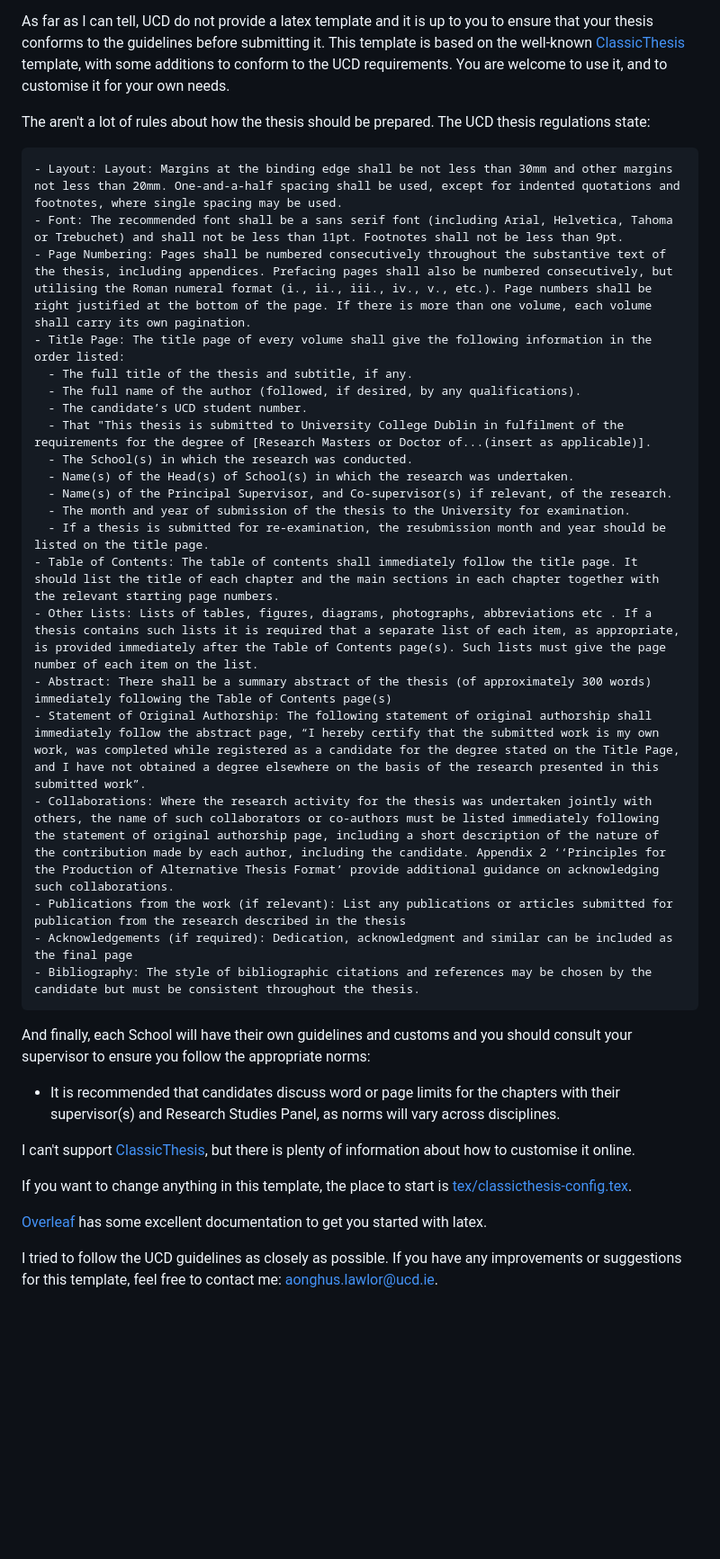
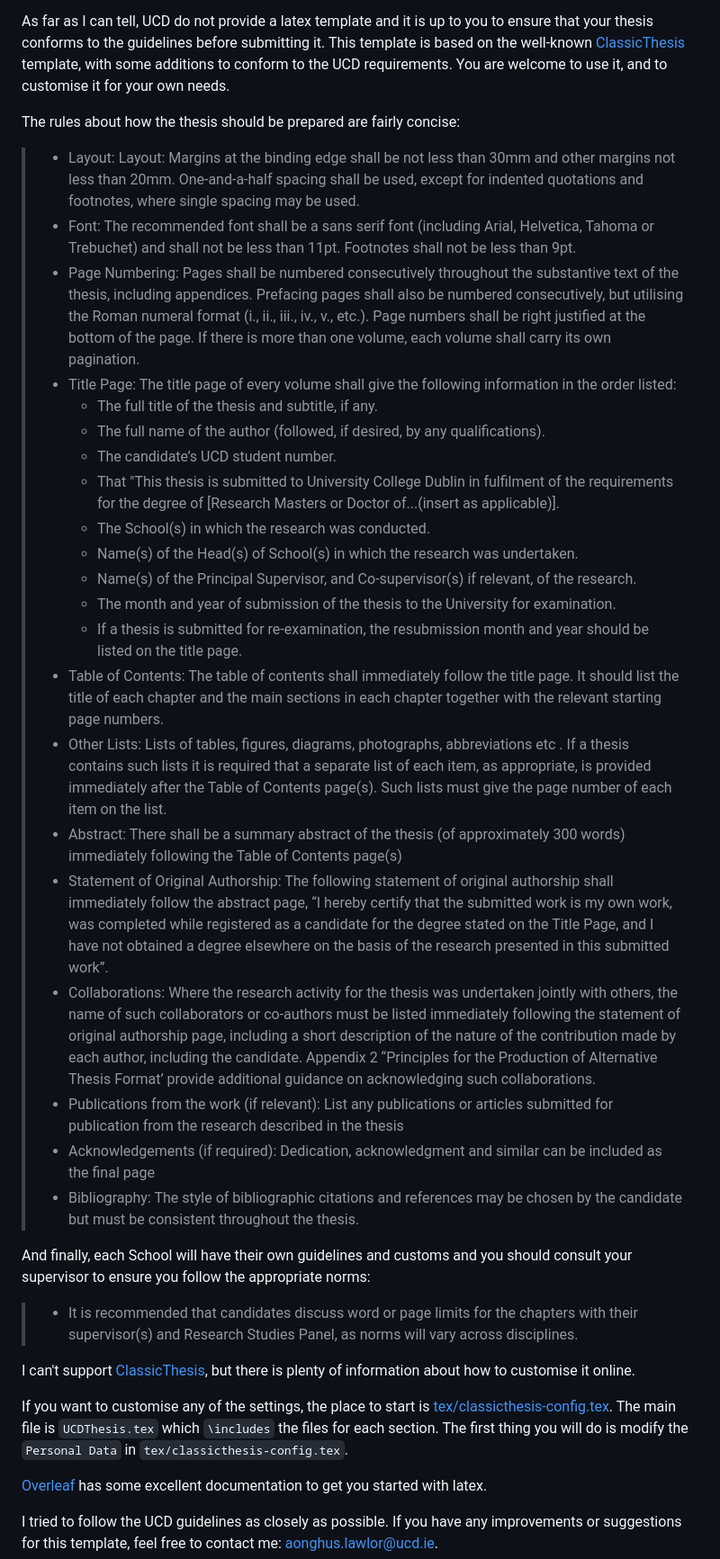
Before and after one commit to aonghus/UCDThesis, a Markdown page: README.md, the part around the change printed below. Shown: that part at 90% size. GitHub-like rendering; blank space fills up the shorter version.

Commit message:
update info

````diff
--- a/README.md
+++ b/README.md
@@ -10,42 +10,44 @@ Before you start with this template, please have a look at this page: [Guideline
 As far as I can tell, UCD do not provide a latex template and it is up to you to ensure that your thesis conforms to the guidelines before submitting it. This template is based on the well-known [ClassicThesis](https://ctan.org/pkg/classicthesis?lang=en) template, with some additions to conform to the UCD requirements. You are welcome to use it, and to customise it for your own needs.
 
 
-The aren't a lot of rules about how the thesis should be prepared. The UCD thesis regulations state:
+The rules about how the thesis should be prepared are fairly concise:
 
-```
-- Layout: Layout: Margins at the binding edge shall be not less than 30mm and other margins not less than 20mm. One-and-a-half spacing shall be used, except for indented quotations and footnotes, where single spacing may be used.
-- Font: The recommended font shall be a sans serif font (including Arial, Helvetica, Tahoma or Trebuchet) and shall not be less than 11pt. Footnotes shall not be less than 9pt.
-- Page Numbering: Pages shall be numbered consecutively throughout the substantive text of the thesis, including appendices. Prefacing pages shall also be numbered consecutively, but utilising the Roman numeral format (i., ii., iii., iv., v., etc.). Page numbers shall be right justified at the bottom of the page. If there is more than one volume, each volume shall carry its own pagination.
-- Title Page: The title page of every volume shall give the following information in the order listed:
-  - The full title of the thesis and subtitle, if any.
-  - The full name of the author (followed, if desired, by any qualifications).
-  - The candidate’s UCD student number.
-  - That "This thesis is submitted to University College Dublin in fulfilment of the requirements for the degree of [Research Masters or Doctor of...(insert as applicable)].
-  - The School(s) in which the research was conducted.
-  - Name(s) of the Head(s) of School(s) in which the research was undertaken.
-  - Name(s) of the Principal Supervisor, and Co-supervisor(s) if relevant, of the research.
-  - The month and year of submission of the thesis to the University for examination.
-  - If a thesis is submitted for re-examination, the resubmission month and year should be listed on the title page.
-- Table of Contents: The table of contents shall immediately follow the title page. It should list the title of each chapter and the main sections in each chapter together with the relevant starting page numbers.
-- Other Lists: Lists of tables, figures, diagrams, photographs, abbreviations etc . If a thesis contains such lists it is required that a separate list of each item, as appropriate, is provided immediately after the Table of Contents page(s). Such lists must give the page number of each item on the list.
-- Abstract: There shall be a summary abstract of the thesis (of approximately 300 words) immediately following the Table of Contents page(s)
-- Statement of Original Authorship: The following statement of original authorship shall immediately follow the abstract page, “I hereby certify that the submitted work is my own
+>
+>- Layout: Layout: Margins at the binding edge shall be not less than 30mm and other margins not less than 20mm. One-and-a-half spacing shall be used, except for indented quotations and footnotes, where single spacing may be used.
+>- Font: The recommended font shall be a sans serif font (including Arial, Helvetica, Tahoma or Trebuchet) and shall not be less than 11pt. Footnotes shall not be less than 9pt.
+>- Page Numbering: Pages shall be numbered consecutively throughout the substantive text of the thesis, including appendices. Prefacing pages shall also be numbered consecutively, but utilising the Roman numeral format (i., ii., iii., iv., v., etc.). Page numbers shall be right justified at the bottom of the page. If there is more than one volume, each volume shall carry its own pagination.
+>- Title Page: The title page of every volume shall give the following information in the order listed:
+>   - The full title of the thesis and subtitle, if any.
+>   - The full name of the author (followed, if desired, by any qualifications).
+>   - The candidate’s UCD student number.
+>   - That "This thesis is submitted to University College Dublin in fulfilment of the requirements for the degree of [Research Masters or Doctor of...(insert as applicable)].
+>   - The School(s) in which the research was conducted.
+>   - Name(s) of the Head(s) of School(s) in which the research was undertaken.
+>   - Name(s) of the Principal Supervisor, and Co-supervisor(s) if relevant, of the research.
+>   - The month and year of submission of the thesis to the University for examination.
+>   - If a thesis is submitted for re-examination, the resubmission month and year should be listed on the title page.
+>- Table of Contents: The table of contents shall immediately follow the title page. It should list the title of each chapter and the main sections in each chapter together with the relevant starting page numbers.
+>- Other Lists: Lists of tables, figures, diagrams, photographs, abbreviations etc . If a thesis contains such lists it is required that a separate list of each item, as appropriate, is provided immediately after the Table of Contents page(s). Such lists must give the page number of each item on the list.
+>- Abstract: There shall be a summary abstract of the thesis (of approximately 300 words) immediately following the Table of Contents page(s)
+>- Statement of Original Authorship: The following statement of original authorship shall immediately follow the abstract page, “I hereby certify that the submitted work is my own
 work, was completed while registered as a candidate for the degree stated on the Title Page, and I have not obtained a degree elsewhere on the basis of the research presented in this submitted work”.
-- Collaborations: Where the research activity for the thesis was undertaken jointly with
+>- Collaborations: Where the research activity for the thesis was undertaken jointly with
 others, the name of such collaborators or co-authors must be listed immediately following the statement of original authorship page, including a short description of the nature of the contribution made by each author, including the candidate. Appendix 2 ‘‘Principles for the Production of Alternative Thesis Format’ provide additional guidance on acknowledging such collaborations.
-- Publications from the work (if relevant): List any publications or articles submitted for publication from the research described in the thesis
-- Acknowledgements (if required): Dedication, acknowledgment and similar can be included as the final page
-- Bibliography: The style of bibliographic citations and references may be chosen by the candidate but must be consistent throughout the thesis.
-```
+>- Publications from the work (if relevant): List any publications or articles submitted for publication from the research described in the thesis
+>- Acknowledgements (if required): Dedication, acknowledgment and similar can be included as the final page
+>- Bibliography: The style of bibliographic citations and references may be chosen by the candidate but must be consistent throughout the thesis.
+
 
 And finally, each School will have their own guidelines and customs and you should consult your supervisor to ensure you follow the appropriate norms:
 
-- It is recommended that candidates discuss word or page limits for the chapters with their supervisor(s) and Research Studies Panel, as norms will vary across disciplines.
+
+> - It is recommended that candidates discuss word or page limits for the chapters with their supervisor(s) and Research Studies Panel, as norms will vary across disciplines.
+
 
 I can't support [ClassicThesis](https://ctan.org/pkg/classicthesis?lang=en), but there is plenty of information about how to customise it online.
 
 
-If you want to change anything in this template, the place to start is [tex/classicthesis-config.tex](tex/classicthesis-config.tex).
+If you want to customise any of the settings, the place to start is [tex/classicthesis-config.tex](tex/classicthesis-config.tex). The main file is `UCDThesis.tex` which `\includes` the files for each section. The first thing you will do is modify the `Personal Data` in `tex/classicthesis-config.tex`.
 
 
 [Overleaf](https://www.overleaf.com/learn) has some excellent documentation to get you started with latex.
````
Also changed, not shown: other parts of README.md (+1 -1 lines).
